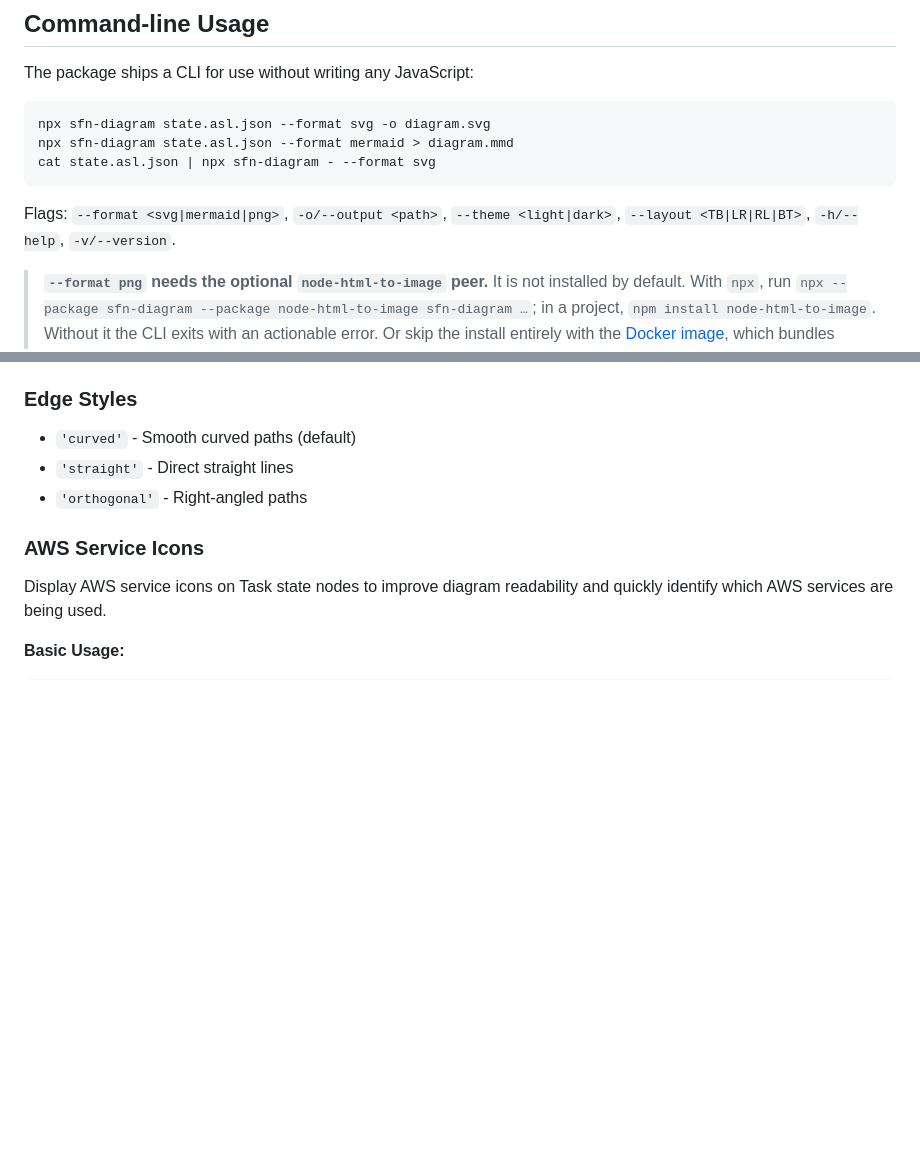
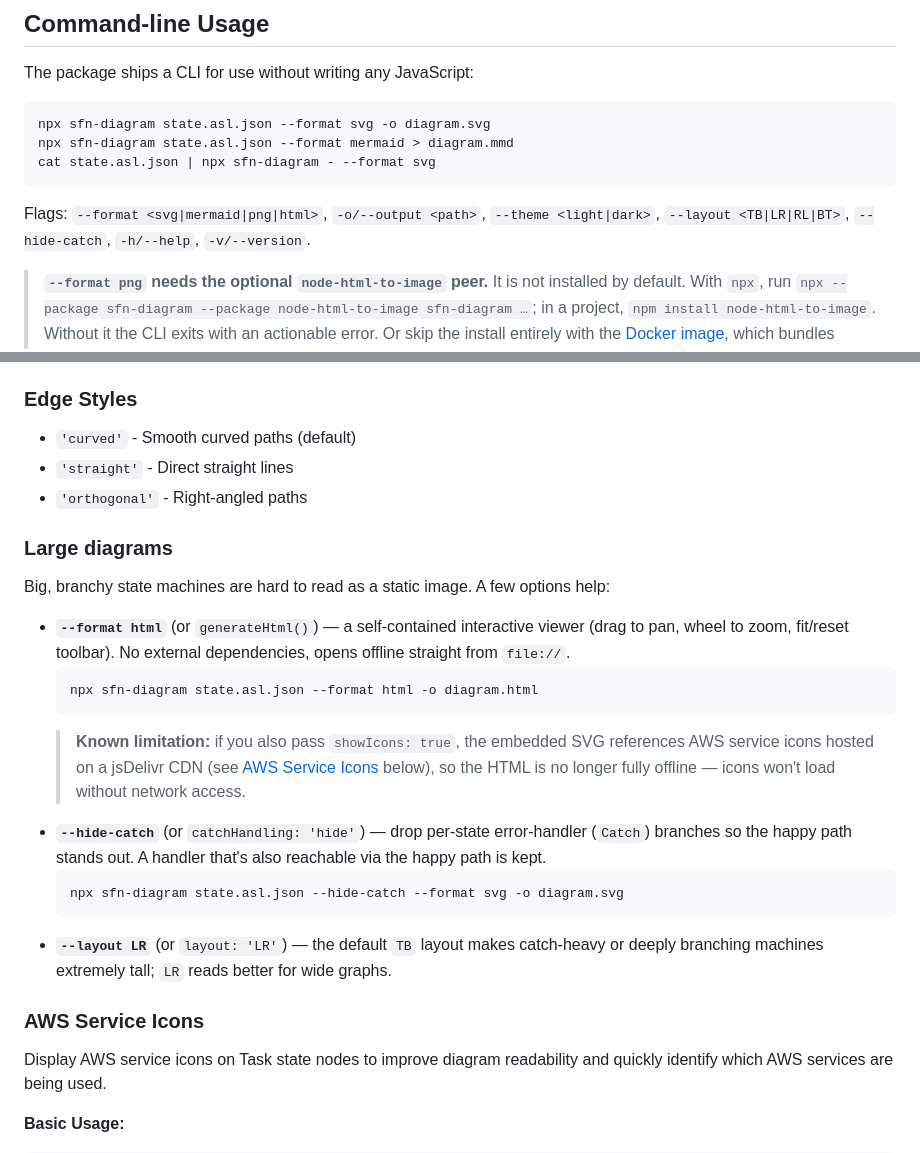
Before and after one commit to yusufaf/sfn-diagram, a Markdown page: README.md, 2 parts joined by grey strips. Rendered like a GitHub page; blank space fills up the shorter version.

Commit message:
docs: document --format html, --hide-catch, and LR layout for large diagrams

````diff
--- a/README.md
+++ b/README.md
@@ -113,7 +113,7 @@ npx sfn-diagram state.asl.json --format mermaid > diagram.mmd
 cat state.asl.json | npx sfn-diagram - --format svg
 ```
 
-Flags: `--format <svg|mermaid|png>`, `-o/--output <path>`, `--theme <light|dark>`, `--layout <TB|LR|RL|BT>`, `-h/--help`, `-v/--version`.
+Flags: `--format <svg|mermaid|png|html>`, `-o/--output <path>`, `--theme <light|dark>`, `--layout <TB|LR|RL|BT>`, `--hide-catch`, `-h/--help`, `-v/--version`.
 
 > **`--format png` needs the optional `node-html-to-image` peer.** It is not installed by default. With `npx`, run `npx --package sfn-diagram --package node-html-to-image sfn-diagram …`; in a project, `npm install node-html-to-image`. Without it the CLI exits with an actionable error. Or skip the install entirely with the [Docker image](#docker), which bundles Chromium.
 
@@ -477,6 +477,29 @@ generateSvg({ aslDefinition: asl, theme: customTheme });
 - `'straight'` - Direct straight lines
 - `'orthogonal'` - Right-angled paths
 
+### Large diagrams
+
+Big, branchy state machines are hard to read as a static image. A few options help:
+
+- **`--format html`** (or `generateHtml()`) — a self-contained interactive viewer
+  (drag to pan, wheel to zoom, fit/reset toolbar). No external dependencies, opens
+  offline straight from `file://`.
+  ```bash
+  npx sfn-diagram state.asl.json --format html -o diagram.html
+  ```
+  > **Known limitation:** if you also pass `showIcons: true`, the embedded SVG
+  > references AWS service icons hosted on a jsDelivr CDN (see
+  > [AWS Service Icons](#aws-service-icons) below), so the HTML is no longer fully
+  > offline — icons won't load without network access.
+- **`--hide-catch`** (or `catchHandling: 'hide'`) — drop per-state error-handler
+  (`Catch`) branches so the happy path stands out. A handler that's also reachable
+  via the happy path is kept.
+  ```bash
+  npx sfn-diagram state.asl.json --hide-catch --format svg -o diagram.svg
+  ```
+- **`--layout LR`** (or `layout: 'LR'`) — the default `TB` layout makes catch-heavy
+  or deeply branching machines extremely tall; `LR` reads better for wide graphs.
+
 ### AWS Service Icons
 
 Display AWS service icons on Task state nodes to improve diagram readability and quickly identify which AWS services are being used.
````
